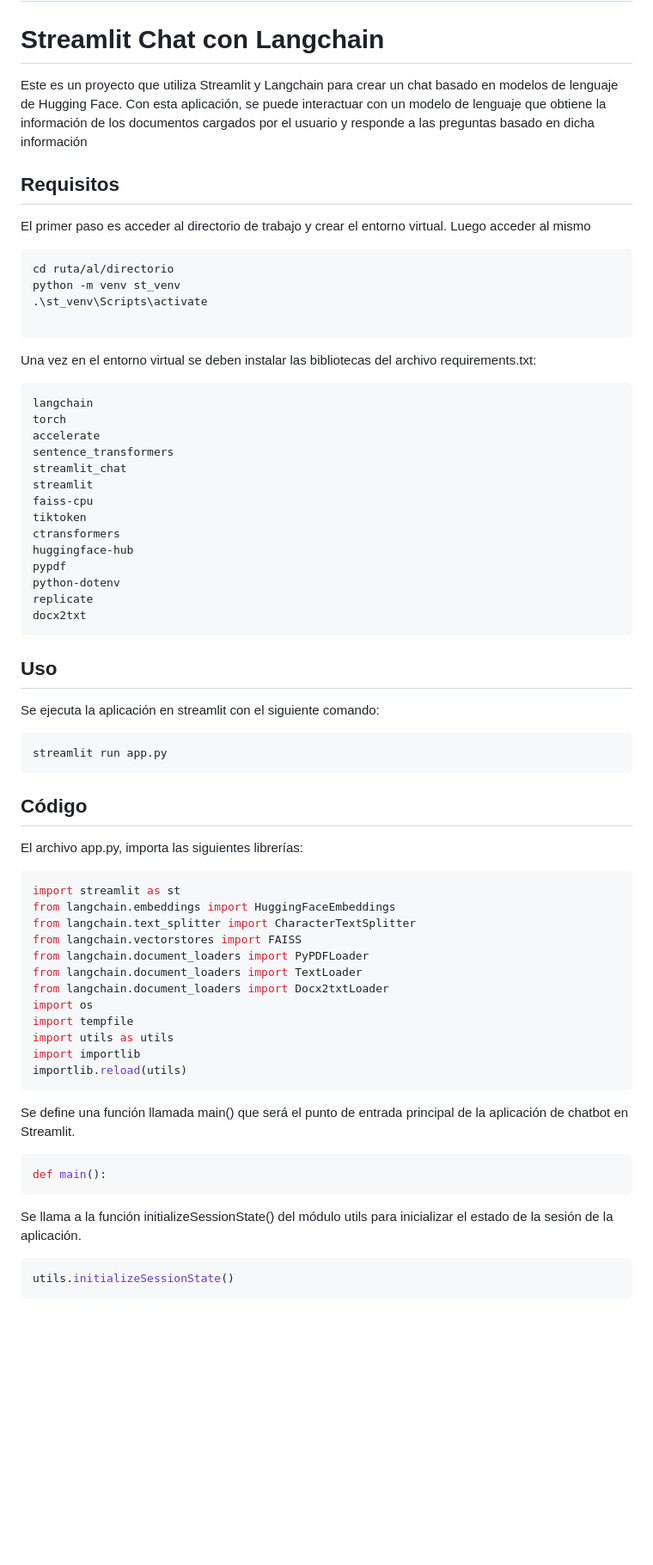
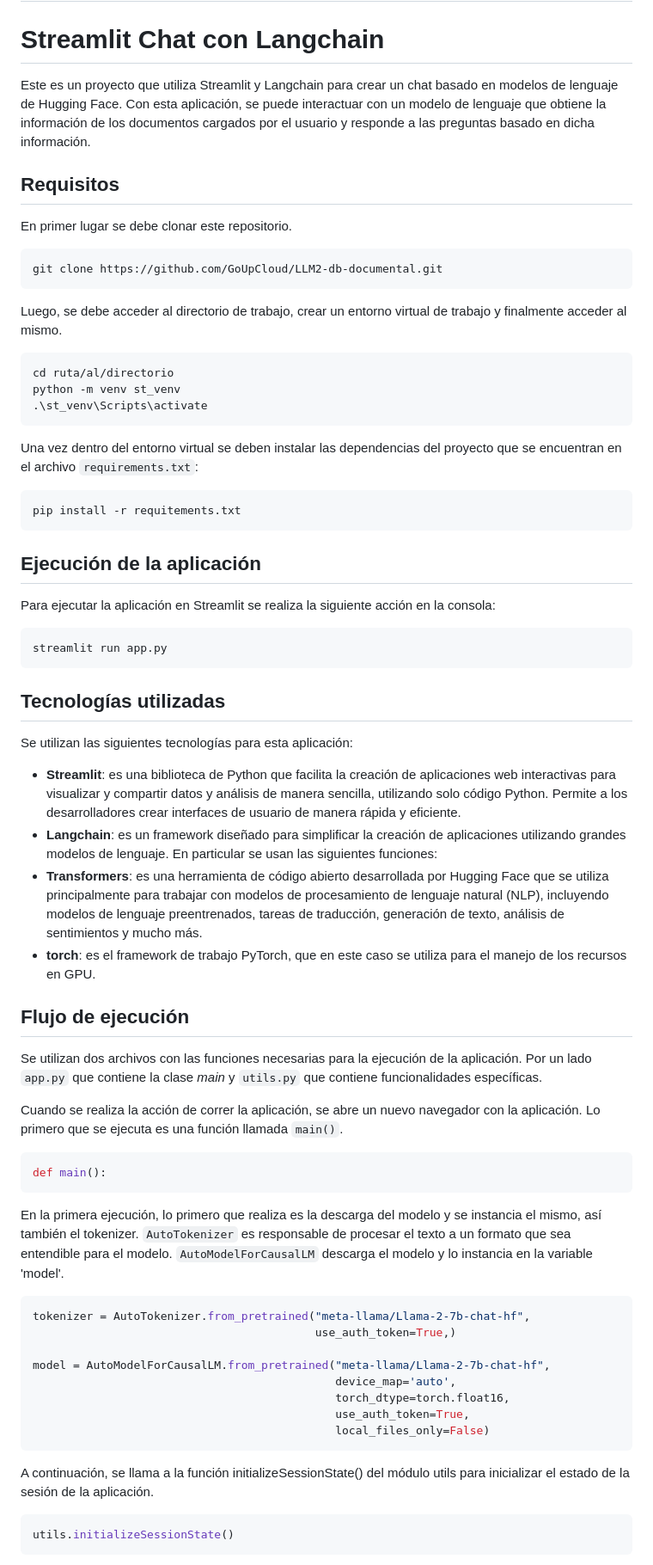
Before and after one commit to Slindex/LLM2-documentary-db, a Markdown page: streamlit_app/README.md, the part around the change printed below. Shown: that part at 86% size. Rendered like a GitHub page; blank space fills up the shorter version.

`````diff
--- a/streamlit_app/README.md
+++ b/streamlit_app/README.md
@@ -2,69 +2,70 @@
 
 # Streamlit Chat con Langchain
 
-Este es un proyecto que utiliza Streamlit y Langchain para crear un chat basado en modelos de lenguaje de Hugging Face. Con esta aplicación, se puede interactuar con un modelo de lenguaje que obtiene la información de los documentos cargados por el usuario y responde a las preguntas basado en dicha información
+Este es un proyecto que utiliza Streamlit y Langchain para crear un chat basado en modelos de lenguaje de Hugging Face. Con esta aplicación, se puede interactuar con un modelo de lenguaje que obtiene la información de los documentos cargados por el usuario y responde a las preguntas basado en dicha información.
 
 ## Requisitos
 
-El primer paso es acceder al directorio de trabajo y crear el entorno virtual. Luego acceder al mismo
+En primer lugar se debe clonar este repositorio.
+
+```bash
+git clone https://github.com/GoUpCloud/LLM2-db-documental.git
+```
+Luego, se debe acceder al directorio de trabajo, crear un entorno virtual de trabajo y finalmente acceder al mismo.
 
 ```bash
 cd ruta/al/directorio
 python -m venv st_venv
 .\st_venv\Scripts\activate
-
 ```
 
-Una vez en el entorno virtual se deben instalar las bibliotecas del archivo requirements.txt:
+Una vez dentro del entorno virtual se deben instalar las dependencias del proyecto que se encuentran en el archivo `requirements.txt`:
 
 ```bash
-langchain
-torch
-accelerate
-sentence_transformers
-streamlit_chat
-streamlit
-faiss-cpu
-tiktoken
-ctransformers
-huggingface-hub
-pypdf
-python-dotenv
-replicate
-docx2txt
+pip install -r requitements.txt
 ```
 
-## Uso
+## Ejecución de la aplicación
 
-Se ejecuta la aplicación en streamlit con el siguiente comando:
+Para ejecutar la aplicación en Streamlit se realiza la siguiente acción en la consola:
+
 ```bash
 streamlit run app.py
 ```
 
-## Código
+## Tecnologías utilizadas
 
-El archivo app.py, importa las siguientes librerías:
-```bash
-import streamlit as st
-from langchain.embeddings import HuggingFaceEmbeddings
-from langchain.text_splitter import CharacterTextSplitter
-from langchain.vectorstores import FAISS
-from langchain.document_loaders import PyPDFLoader
-from langchain.document_loaders import TextLoader
-from langchain.document_loaders import Docx2txtLoader
-import os
-import tempfile
-import utils as utils
-import importlib
-importlib.reload(utils)
-```
+Se utilizan las siguientes tecnologías para esta aplicación:
 
-Se define una función llamada main() que será el punto de entrada principal de la aplicación de chatbot en Streamlit.
+* **Streamlit**: es una biblioteca de Python que facilita la creación de aplicaciones web interactivas para visualizar y compartir datos y análisis de manera sencilla, utilizando solo código Python. Permite a los desarrolladores crear interfaces de usuario de manera rápida y eficiente.
+* **Langchain**: es un framework diseñado para simplificar la creación de aplicaciones utilizando grandes modelos de lenguaje. En particular se usan las siguientes funciones:
+* **Transformers**: es una herramienta de código abierto desarrollada por Hugging Face que se utiliza principalmente para trabajar con modelos de procesamiento de lenguaje natural (NLP), incluyendo modelos de lenguaje preentrenados, tareas de traducción, generación de texto, análisis de sentimientos y mucho más.
+* **torch**: es el framework de trabajo PyTorch, que en este caso se utiliza para el manejo de los recursos en GPU.
+
+## Flujo de ejecución
+
+Se utilizan dos archivos con las funciones necesarias para la ejecución de la aplicación. Por un lado `app.py` que contiene la clase *main* y `utils.py` que contiene funcionalidades específicas.
+
+Cuando se realiza la acción de correr la aplicación, se abre un nuevo navegador con la aplicación. Lo primero que se ejecuta es una función llamada `main()`.
+
 ```bash
 def main():
 ```
+En la primera ejecución, lo primero que realiza es la descarga del modelo y se instancia el mismo, así también el tokenizer. `AutoTokenizer` es responsable de procesar el texto a un formato que sea entendible para el modelo. `AutoModelForCausalLM` descarga el modelo y lo instancia en la variable 'model'.
 
-Se llama a la función initializeSessionState() del módulo utils para inicializar el estado de la sesión de la aplicación.
+````bash
+tokenizer = AutoTokenizer.from_pretrained("meta-llama/Llama-2-7b-chat-hf",
+                                          use_auth_token=True,)
+
+model = AutoModelForCausalLM.from_pretrained("meta-llama/Llama-2-7b-chat-hf",
+                                             device_map='auto',
+                                             torch_dtype=torch.float16,
+                                             use_auth_token=True,
+                                             local_files_only=False)
+````
+
+A continuación, se llama a la función initializeSessionState() del módulo utils para inicializar el estado de la sesión de la aplicación.
+
 ```bash
 utils.initializeSessionState()
 ```
`````
Also changed, not shown: other parts of streamlit_app/README.md (+70 -55 lines).
